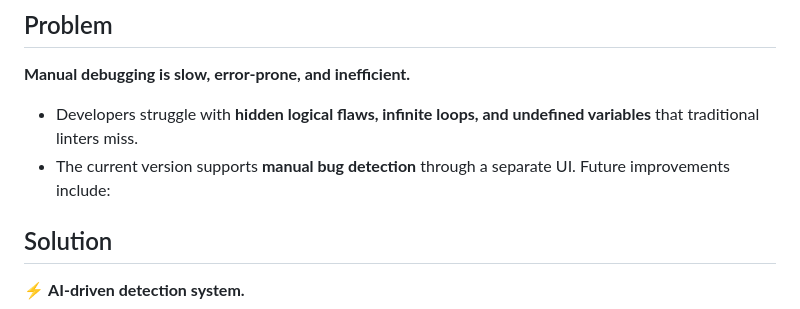
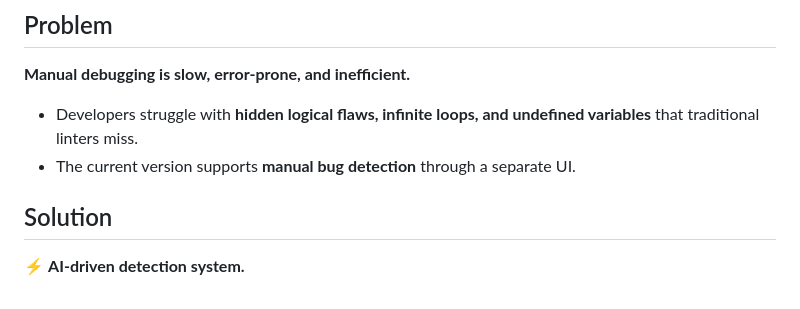
Before and after one commit to keerthana2-005/TheCodeMind, a Markdown page: README.md, the part around the change. Rendered like a GitHub page.

```diff
--- a/README.md
+++ b/README.md
@@ -9,7 +9,7 @@ A **real-time Python bug detection tool** using **Flask & Gemini AI**, designed
 ##  Problem
  **Manual debugging is slow, error-prone, and inefficient.**
 - Developers struggle with **hidden logical flaws, infinite loops, and undefined variables** that traditional linters miss.
-- The current version supports **manual bug detection** through a separate UI. Future improvements include:
+- The current version supports **manual bug detection** through a separate UI.
 
 
 ##  Solution
```
